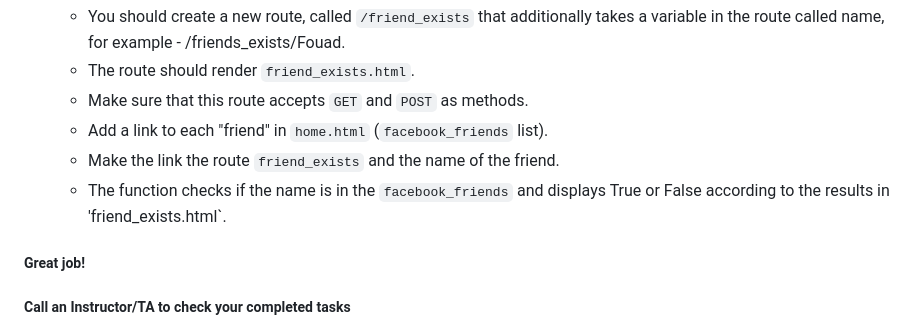
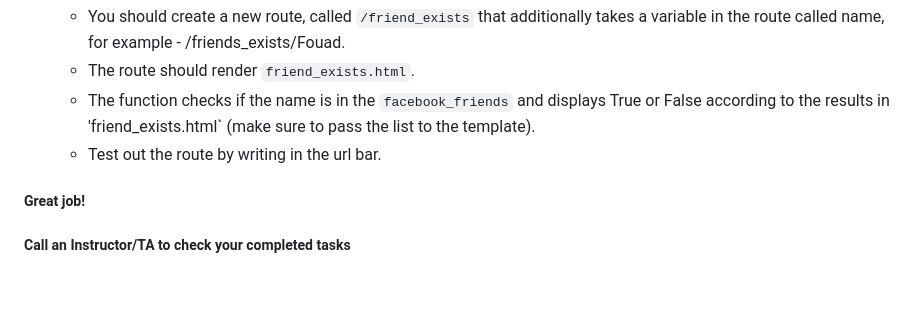
Before and after one commit to zenamiari24-meet/Flask-Forms-Lab23, a Markdown page: README.md, the part around the change. Drawn GitHub-style; blank space fills up the shorter version.

```diff
--- a/README.md
+++ b/README.md
@@ -56,10 +56,8 @@ facebook_friends=["Loai","Kenda","Avigail", "George", "Fouad", "Gi"]
 4. Now, let's add a variable route called `friend_exists` with name as an input:
     - You should create a new route, called `/friend_exists` that additionally takes a variable in the route called name, for example - /friends_exists/Fouad.
     - The route should render `friend_exists.html`.
-    - Make sure that this route accepts `GET` and `POST` as methods.
-    - Add a link to each "friend" in `home.html` (`facebook_friends` list).
-    - Make the link the route `friend_exists` and the name of the friend.
-    - The function checks if the name is in the `facebook_friends` and displays True or False according to the results in 'friend_exists.html`.
+    - The function checks if the name is in the `facebook_friends` and displays True or False according to the results in 'friend_exists.html` (make sure to pass the list to the template).
+    - Test out the route by writing in the url bar.
 
 
 ##### Great job!
```
